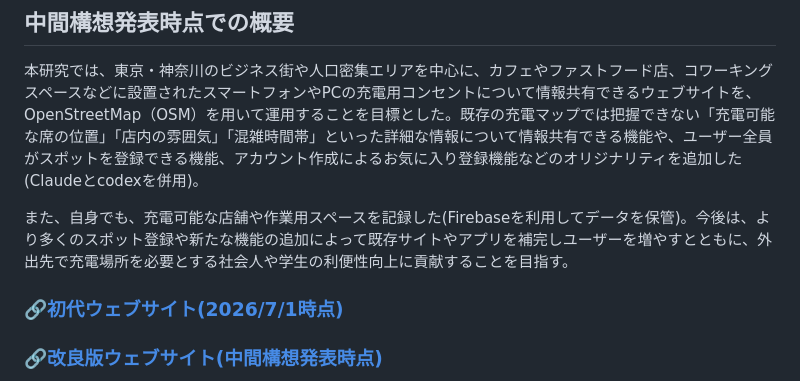
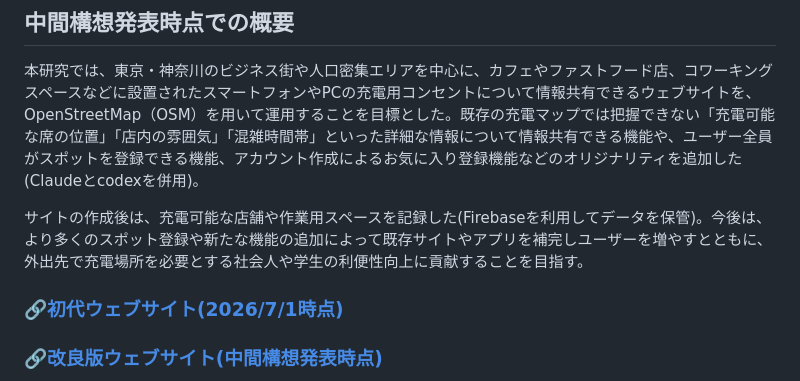
Before and after one commit to furuhashilab/2026gsc_YukaInada, a Markdown page: README.md, the part around the change. GitHub-like rendering.

Commit message:
README.md を更新

```diff
--- a/README.md
+++ b/README.md
@@ -4,7 +4,7 @@
 ## 中間構想発表時点での概要
 本研究では、東京・神奈川のビジネス街や人口密集エリアを中心に、カフェやファストフード店、コワーキングスペースなどに設置されたスマートフォンやPCの充電用コンセントについて情報共有できるウェブサイトを、OpenStreetMap（OSM）を用いて運用することを目標とした。既存の充電マップでは把握できない「充電可能な席の位置」「店内の雰囲気」「混雑時間帯」といった詳細な情報について情報共有できる機能や、ユーザー全員がスポットを登録できる機能、アカウント作成によるお気に入り登録機能などのオリジナリティを追加した(Claudeとcodexを併用)。
 
-また、自身でも、充電可能な店舗や作業用スペースを記録した(Firebaseを利用してデータを保管)。今後は、より多くのスポット登録や新たな機能の追加によって既存サイトやアプリを補完しユーザーを増やすとともに、外出先で充電場所を必要とする社会人や学生の利便性向上に貢献することを目指す。
+サイトの作成後は、充電可能な店舗や作業用スペースを記録した(Firebaseを利用してデータを保管)。今後は、より多くのスポット登録や新たな機能の追加によって既存サイトやアプリを補完しユーザーを増やすとともに、外出先で充電場所を必要とする社会人や学生の利便性向上に貢献することを目指す。
 
 ### [🔗初代ウェブサイト(2026/7/1時点)](https://inadayuka.github.io/2026gsc_YukaInada/)
 ### [🔗改良版ウェブサイト(中間構想発表時点)](https://spotsharemap.github.io/sharewitheveryone/)
```
